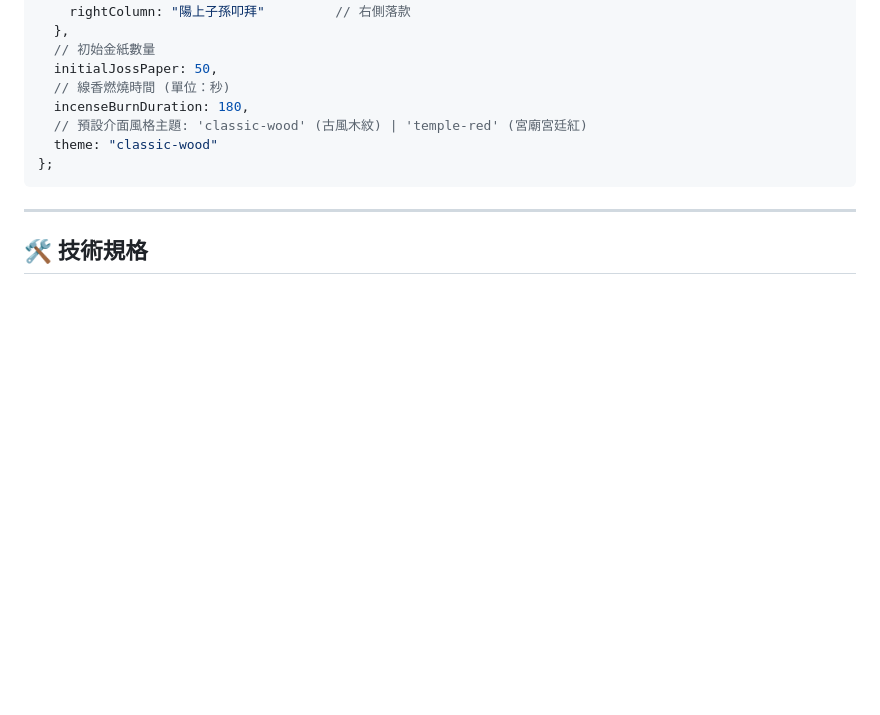
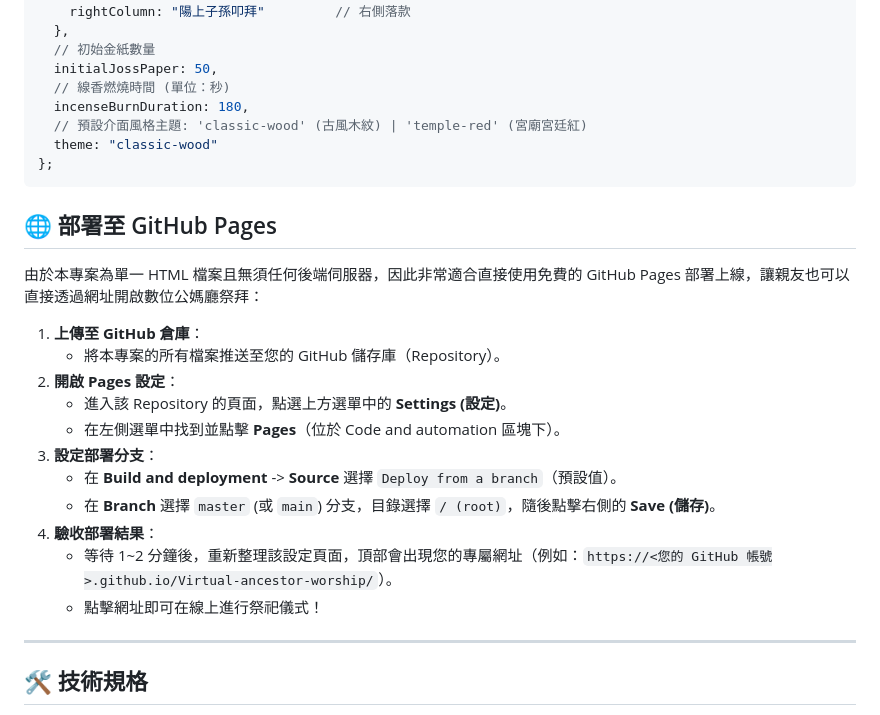
Before and after one commit to Labujuice/Virtual-ancestor-worship, a Markdown page: README.md, the part around the change. GitHub-like rendering; blank space fills up the shorter version.

Commit message:
docs: add GitHub Pages deployment guide to README.md

````diff
--- a/README.md
+++ b/README.md
@@ -72,6 +72,22 @@ const CONFIG = {
 };
 ```
 
+## 🌐 部署至 GitHub Pages
+
+由於本專案為單一 HTML 檔案且無須任何後端伺服器，因此非常適合直接使用免費的 GitHub Pages 部署上線，讓親友也可以直接透過網址開啟數位公媽廳祭拜：
+
+1. **上傳至 GitHub 倉庫**：
+   * 將本專案的所有檔案推送至您的 GitHub 儲存庫（Repository）。
+2. **開啟 Pages 設定**：
+   * 進入該 Repository 的頁面，點選上方選單中的 **Settings (設定)**。
+   * 在左側選單中找到並點擊 **Pages**（位於 Code and automation 區塊下）。
+3. **設定部署分支**：
+   * 在 **Build and deployment** -> **Source** 選擇 `Deploy from a branch`（預設值）。
+   * 在 **Branch** 選擇 `master` (或 `main`) 分支，目錄選擇 `/ (root)`，隨後點擊右側的 **Save (儲存)**。
+4. **驗收部署結果**：
+   * 等待 1~2 分鐘後，重新整理該設定頁面，頂部會出現您的專屬網址（例如：`https://<您的 GitHub 帳號>.github.io/Virtual-ancestor-worship/`）。
+   * 點擊網址即可在線上進行祭祀儀式！
+
 ---
 
 ## 🛠️ 技術規格
````
